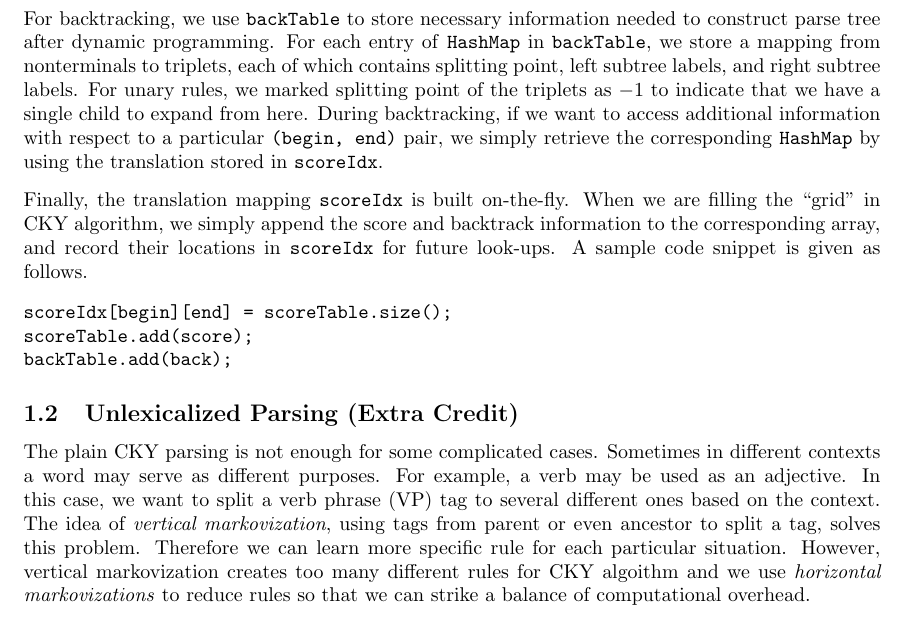
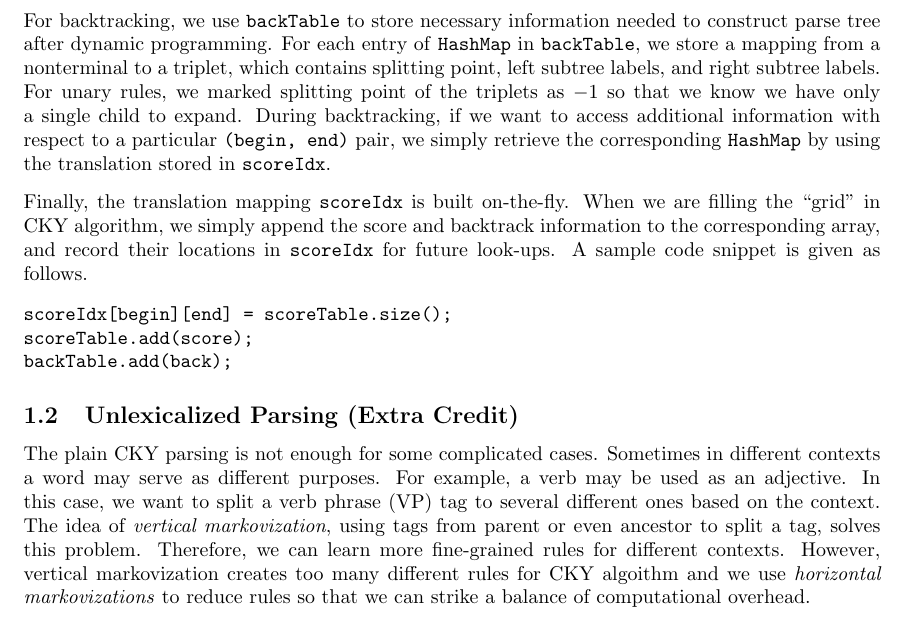
Before and after one commit to jiayuanmark/cs224n-pa2, a LaTeX document (doc/report.tex): part of page 2 of 5, cut so that both start at the same text. Compiled offline with pdfLaTeX.

Commit message:
doc proofread

```diff
--- a/doc/report.tex
+++ b/doc/report.tex
@@ -55,8 +55,8 @@ to avoid the overhead of memory copying and reallocation.
 \end{itemize}
 
 For backtracking, we use \texttt{backTable} to store necessary information needed to construct parse tree after dynamic programming.
-For each entry of \texttt{HashMap} in \texttt{backTable}, we store a mapping from nonterminals to triplets, each of which contains splitting point, left subtree labels, and right subtree labels.
-For unary rules, we marked splitting point of the triplets as $-1$ to indicate that we have a single child to expand from here.
+For each entry of \texttt{HashMap} in \texttt{backTable}, we store a mapping from a nonterminal to a triplet, which contains splitting point, left subtree labels, and right subtree labels.
+For unary rules, we marked splitting point of the triplets as $-1$ so that we know we have only a single child to expand.
 During backtracking, if we want to access additional information with respect to a particular \texttt{(begin, end)} pair, we simply retrieve the corresponding \texttt{HashMap} by using the translation stored in \texttt{scoreIdx}.
 
 \vspace{0.25cm}
@@ -70,7 +70,7 @@ backTable.add(back);
 \end{verbatim}
 
 \subsection{Unlexicalized Parsing (Extra Credit)}
-The plain CKY parsing is not enough for some complicated cases. Sometimes in different contexts a word may serve as different purposes. For example, a verb may be used as an adjective. In this case, we want to split a verb phrase (VP) tag to several different ones based on the context. The idea of \textit{vertical markovization}, using tags from parent or even ancestor to split a tag, solves this problem. Therefore we can learn more specific rule for each particular situation.
+The plain CKY parsing is not enough for some complicated cases. Sometimes in different contexts a word may serve as different purposes. For example, a verb may be used as an adjective. In this case, we want to split a verb phrase (VP) tag to several different ones based on the context. The idea of \textit{vertical markovization}, using tags from parent or even ancestor to split a tag, solves this problem. Therefore, we can learn more fine-grained rules for different contexts.
 However, vertical markovization creates too many different rules for CKY algoithm and we use \textit{horizontal markovizations} to reduce rules so that we can strike a balance of computational overhead.
 
 \begin{itemize}
```
Also changed, not shown: doc/report.pdf, doc/report.tex (5 more changed lines).
